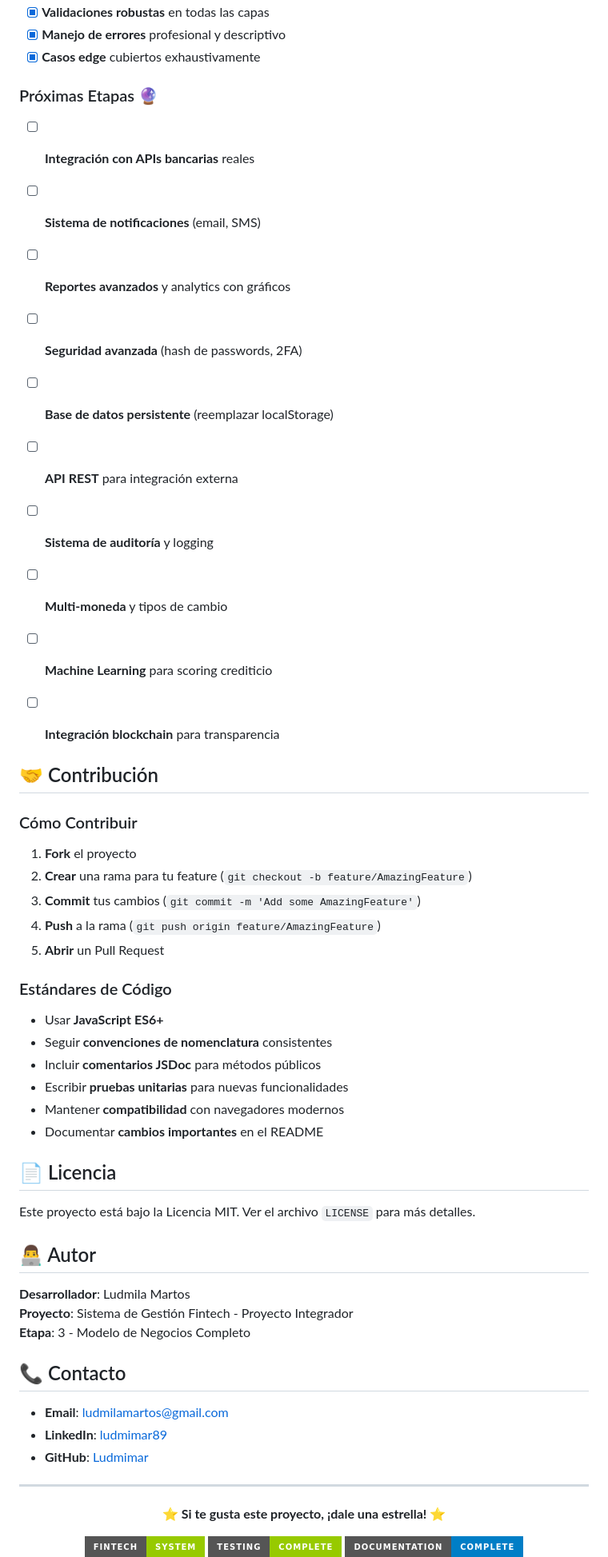
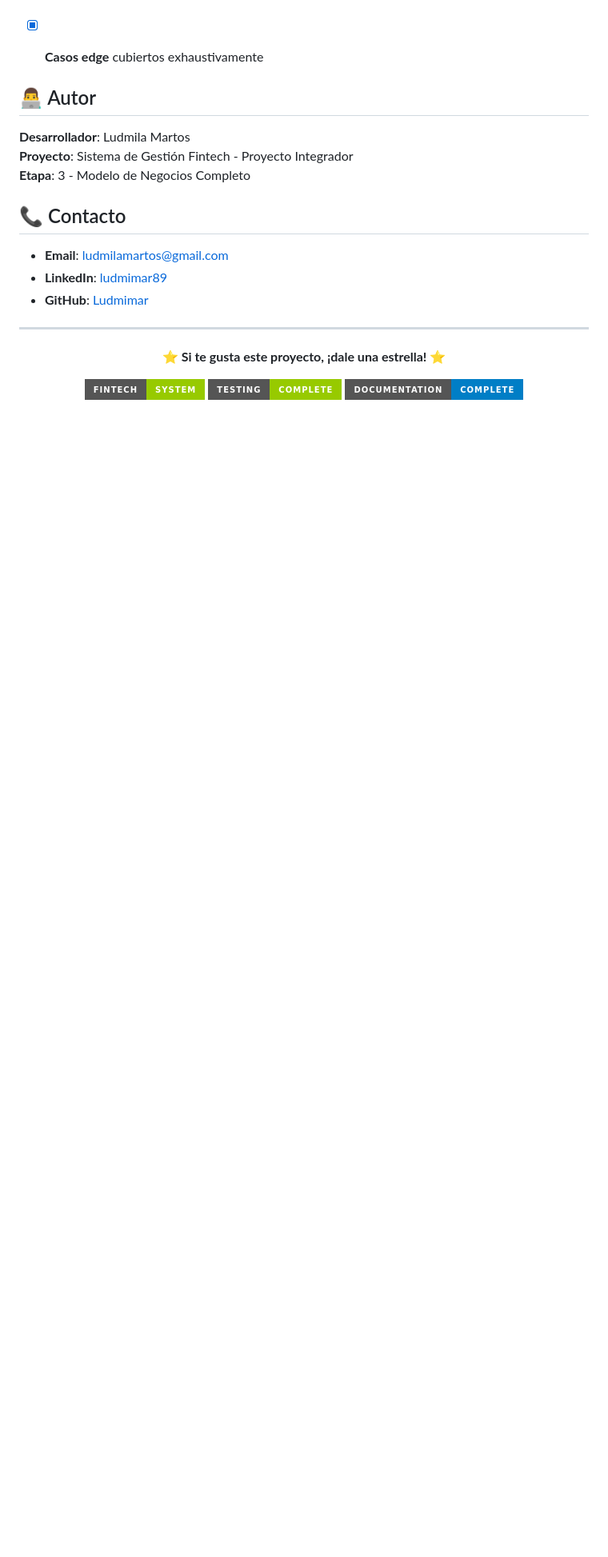
Before and after one commit to Ludmimar/-Digitalers-Java-Developer-Telecom, a Markdown page: MOD 08/Proyecto integrador etapa 3/README.md, the part around the change. Shown at 80% size. Drawn GitHub-style; badges without logos; blank space fills up the shorter version.

```diff
--- a/MOD 08/Proyecto integrador etapa 3/README.md
+++ b/MOD 08/Proyecto integrador etapa 3/README.md
@@ -497,40 +497,6 @@ importarDatos(datos)
 - [x] **Manejo de errores** profesional y descriptivo
 - [x] **Casos edge** cubiertos exhaustivamente
 
-### Próximas Etapas 🔮
-- [ ] **Integración con APIs bancarias** reales
-- [ ] **Sistema de notificaciones** (email, SMS)
-- [ ] **Reportes avanzados** y analytics con gráficos
-- [ ] **Seguridad avanzada** (hash de passwords, 2FA)
-- [ ] **Base de datos persistente** (reemplazar localStorage)
-- [ ] **API REST** para integración externa
-- [ ] **Sistema de auditoría** y logging
-- [ ] **Multi-moneda** y tipos de cambio
-- [ ] **Machine Learning** para scoring crediticio
-- [ ] **Integración blockchain** para transparencia
-
-
-
-## 🤝 Contribución
-
-### Cómo Contribuir
-1. **Fork** el proyecto
-2. **Crear** una rama para tu feature (`git checkout -b feature/AmazingFeature`)
-3. **Commit** tus cambios (`git commit -m 'Add some AmazingFeature'`)
-4. **Push** a la rama (`git push origin feature/AmazingFeature`)
-5. **Abrir** un Pull Request
-
-### Estándares de Código
-- Usar **JavaScript ES6+**
-- Seguir **convenciones de nomenclatura** consistentes
-- Incluir **comentarios JSDoc** para métodos públicos
-- Escribir **pruebas unitarias** para nuevas funcionalidades
-- Mantener **compatibilidad** con navegadores modernos
-- Documentar **cambios importantes** en el README
-
-## 📄 Licencia
-
-Este proyecto está bajo la Licencia MIT. Ver el archivo `LICENSE` para más detalles.
 
 ## 👨‍💻 Autor
 
```
